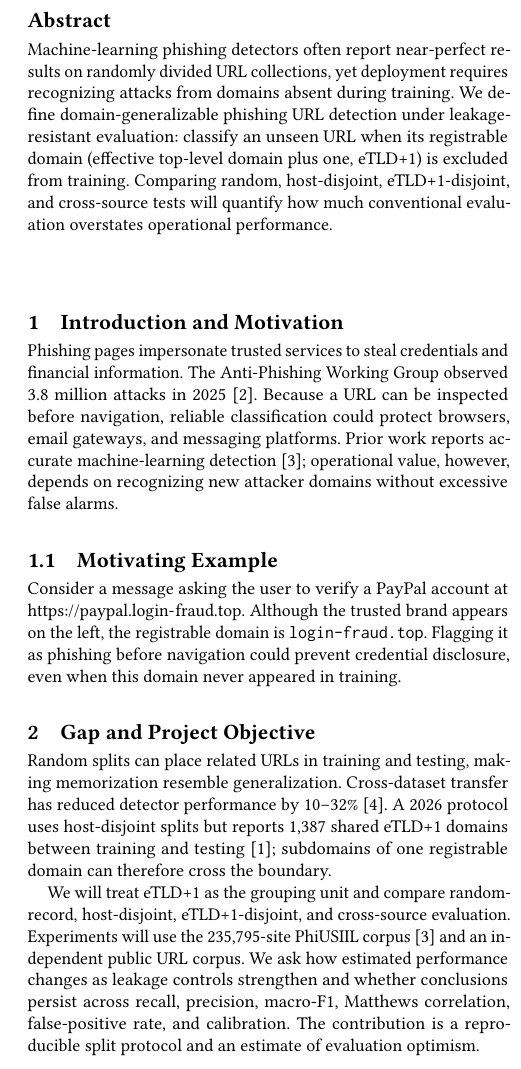
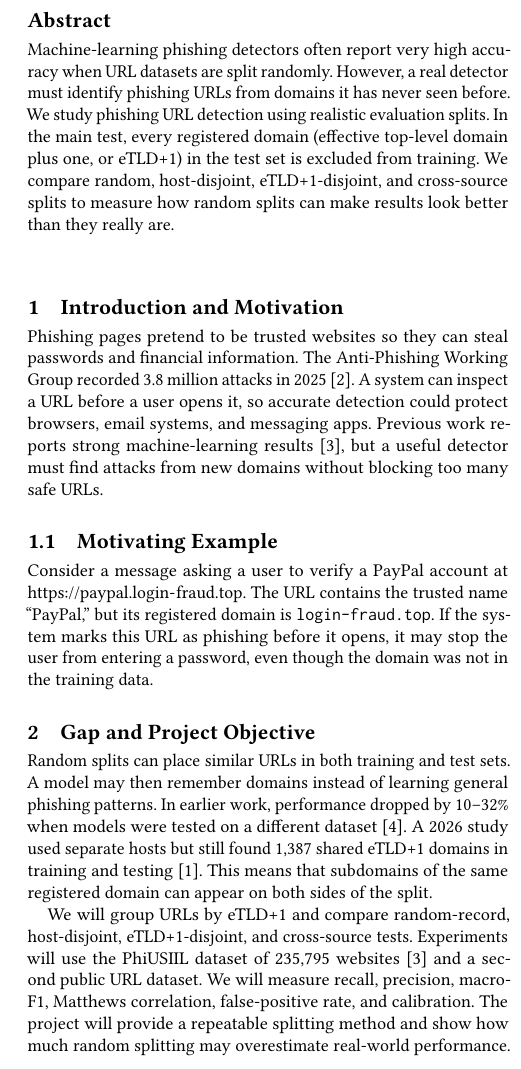
Before and after one commit to prabhnoob/domain-generalizable-phishing-url-detection, a LaTeX paper (proposal/01_Proposal.tex): part of one column of the page, cut so that both start at the same text. Compiled offline with pdfLaTeX.

Commit message:
Simplify proposal language

```diff
--- a/proposal/01_Proposal.tex
+++ b/proposal/01_Proposal.tex
@@ -31,21 +31,21 @@
 \begin{document}
 
 \begin{abstract}
-Machine-learning phishing detectors often report near-perfect results on randomly divided URL collections, yet deployment requires recognizing attacks from domains absent during training. We define domain-generalizable phishing URL detection under leakage-resistant evaluation: classify an unseen URL when its registrable domain (effective top-level domain plus one, eTLD+1) is excluded from training. Comparing random, host-disjoint, eTLD+1-disjoint, and cross-source tests will quantify how much conventional evaluation overstates operational performance.
+Machine-learning phishing detectors often report very high accuracy when URL datasets are split randomly. However, a real detector must identify phishing URLs from domains it has never seen before. We study phishing URL detection using realistic evaluation splits. In the main test, every registered domain (effective top-level domain plus one, or eTLD+1) in the test set is excluded from training. We compare random, host-disjoint, eTLD+1-disjoint, and cross-source splits to measure how random splits can make results look better than they really are.
 \end{abstract}
 
 \maketitle
 
 \section{Introduction and Motivation}
-Phishing pages impersonate trusted services to steal credentials and financial information. The Anti-Phishing Working Group observed 3.8 million attacks in 2025~\cite{apwg2026}. Because a URL can be inspected before navigation, reliable classification could protect browsers, email gateways, and messaging platforms. Prior work reports accurate machine-learning detection~\cite{prasad2024}; operational value, however, depends on recognizing new attacker domains without excessive false alarms.
+Phishing pages pretend to be trusted websites so they can steal passwords and financial information. The Anti-Phishing Working Group recorded 3.8 million attacks in 2025~\cite{apwg2026}. A system can inspect a URL before a user opens it, so accurate detection could protect browsers, email systems, and messaging apps. Previous work reports strong machine-learning results~\cite{prasad2024}, but a useful detector must find attacks from new domains without blocking too many safe URLs.
 
 \subsection{Motivating Example}
-Consider a message asking the user to verify a PayPal account at \url{https://paypal.login-fraud.top}. Although the trusted brand appears on the left, the registrable domain is \texttt{login-fraud.top}. Flagging it as phishing before navigation could prevent credential disclosure, even when this domain never appeared in training.
+Consider a message asking a user to verify a PayPal account at \url{https://paypal.login-fraud.top}. The URL contains the trusted name ``PayPal,'' but its registered domain is \texttt{login-fraud.top}. If the system marks this URL as phishing before it opens, it may stop the user from entering a password, even though the domain was not in the training data.
 
 \section{Gap and Project Objective}
-Random splits can place related URLs in training and testing, making memorization resemble generalization. Cross-dataset transfer has reduced detector performance by 10--32\%~\cite{rashid2024}. A 2026 protocol uses host-disjoint splits but reports 1,387 shared eTLD+1 domains between training and testing~\cite{ahamed2026}; subdomains of one registrable domain can therefore cross the boundary.
+Random splits can place similar URLs in both training and test sets. A model may then remember domains instead of learning general phishing patterns. In earlier work, performance dropped by 10--32\% when models were tested on a different dataset~\cite{rashid2024}. A 2026 study used separate hosts but still found 1,387 shared eTLD+1 domains in training and testing~\cite{ahamed2026}. This means that subdomains of the same registered domain can appear on both sides of the split.
 
-We will treat eTLD+1 as the grouping unit and compare random-record, host-disjoint, eTLD+1-disjoint, and cross-source evaluation. Experiments will use the 235,795-site PhiUSIIL corpus~\cite{prasad2024} and an independent public URL corpus. We ask how estimated performance changes as leakage controls strengthen and whether conclusions persist across recall, precision, macro-F1, Matthews correlation, false-positive rate, and calibration. The contribution is a reproducible split protocol and an estimate of evaluation optimism.
+We will group URLs by eTLD+1 and compare random-record, host-disjoint, eTLD+1-disjoint, and cross-source tests. Experiments will use the PhiUSIIL dataset of 235,795 websites~\cite{prasad2024} and a second public URL dataset. We will measure recall, precision, macro-F1, Matthews correlation, false-positive rate, and calibration. The project will provide a repeatable splitting method and show how much random splitting may overestimate real-world performance.
 
 \section{Formal Problem Definition}
 Let $\mathcal{U}$ be the set of URL strings, $\mathcal{Y}=\{0,1\}$, and $r:\mathcal{U}\rightarrow\mathcal{R}$ map a URL to its registrable domain (eTLD+1). Label $y=1$ denotes phishing and $y=0$ denotes legitimate. Given a labeled training corpus
```
Also changed, not shown: proposal/01_Proposal.pdf, proposal/01_Proposal.tex (6 more changed lines).
